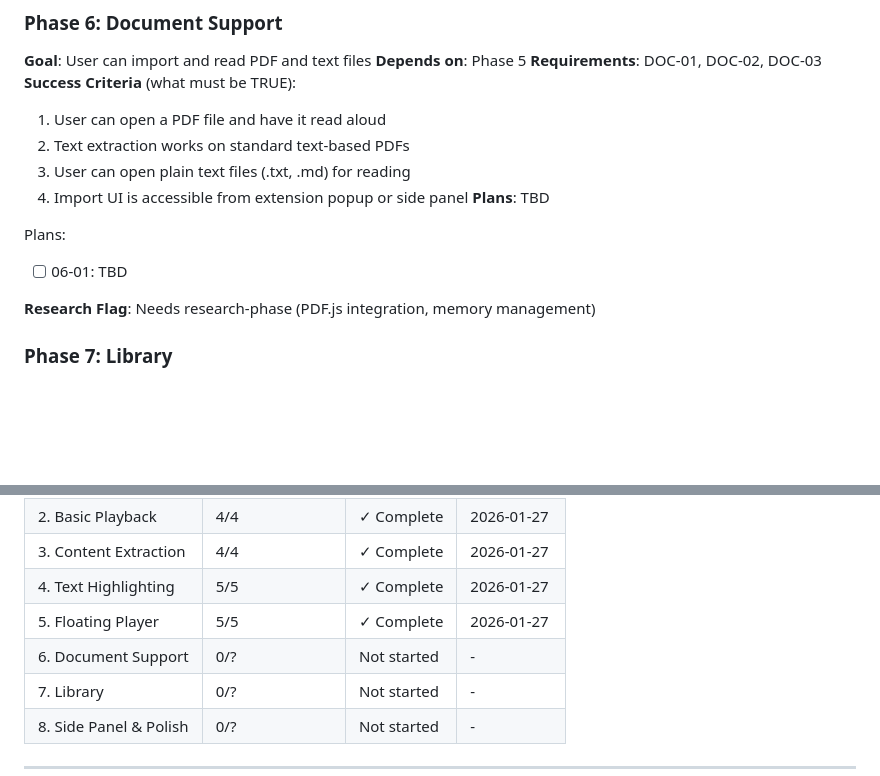
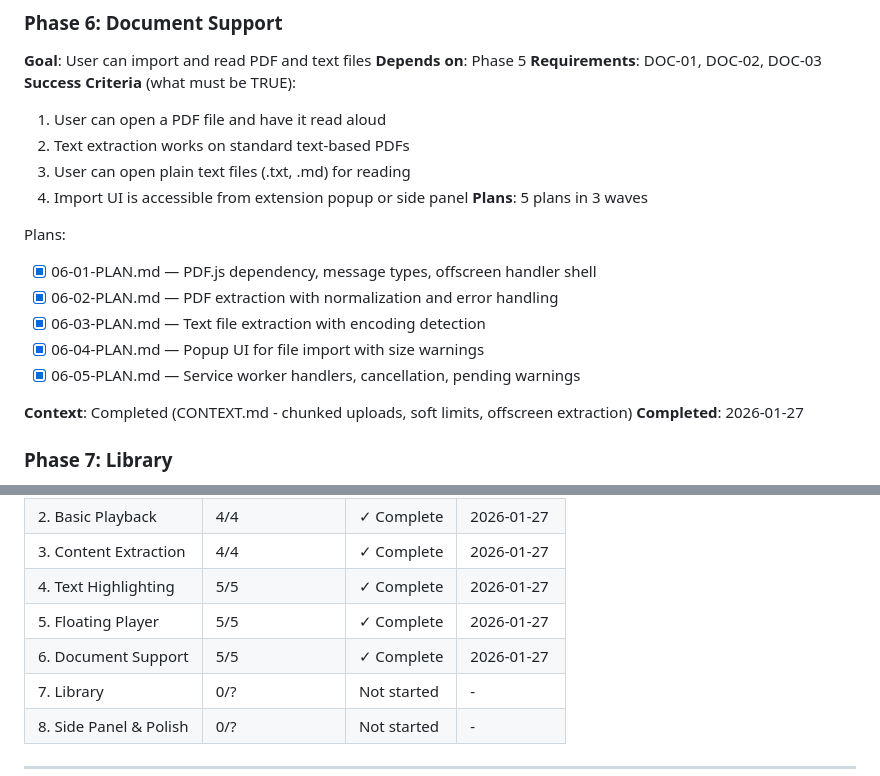
Before and after one commit to LucaDeLeo/best-tts, a Markdown page: .planning/ROADMAP.md, 2 parts joined by grey strips. Drawn GitHub-style; blank space fills up the shorter version.

Commit message:
docs(06): complete Document Support phase
Phase 6 verified and complete:
- PDF.js integration for PDF text extraction
- Text file extraction with BOM-based encoding detection
- Popup file import UI with progress and size warnings
- Service worker handlers with chunked uploads
- IndexedDB chunk storage in offscreen document
- Early page count and text length warning system

Co-Authored-By: Claude Opus 4.5 <noreply@anthropic.com>

```diff
--- a/.planning/ROADMAP.md
+++ b/.planning/ROADMAP.md
@@ -141,12 +141,17 @@ Plans:
   2. Text extraction works on standard text-based PDFs
   3. User can open plain text files (.txt, .md) for reading
   4. Import UI is accessible from extension popup or side panel
-**Plans**: TBD
+**Plans**: 5 plans in 3 waves
 
 Plans:
-- [ ] 06-01: TBD
+- [x] 06-01-PLAN.md — PDF.js dependency, message types, offscreen handler shell
+- [x] 06-02-PLAN.md — PDF extraction with normalization and error handling
+- [x] 06-03-PLAN.md — Text file extraction with encoding detection
+- [x] 06-04-PLAN.md — Popup UI for file import with size warnings
+- [x] 06-05-PLAN.md — Service worker handlers, cancellation, pending warnings
 
-**Research Flag**: Needs research-phase (PDF.js integration, memory management)
+**Context**: Completed (CONTEXT.md - chunked uploads, soft limits, offscreen extraction)
+**Completed**: 2026-01-27
 
 ### Phase 7: Library
 **Goal**: User can save content and resume reading across sessions
@@ -192,7 +197,7 @@ Phases execute in numeric order: 1 -> 2 -> 3 -> 4 -> 5 -> 6 -> 7 -> 8
 | 3. Content Extraction | 4/4 | ✓ Complete | 2026-01-27 |
 | 4. Text Highlighting | 5/5 | ✓ Complete | 2026-01-27 |
 | 5. Floating Player | 5/5 | ✓ Complete | 2026-01-27 |
-| 6. Document Support | 0/? | Not started | - |
+| 6. Document Support | 5/5 | ✓ Complete | 2026-01-27 |
 | 7. Library | 0/? | Not started | - |
 | 8. Side Panel & Polish | 0/? | Not started | - |
 
```
Also changed, not shown: other parts of .planning/ROADMAP.md (+2 -2 lines), 1 other file.
